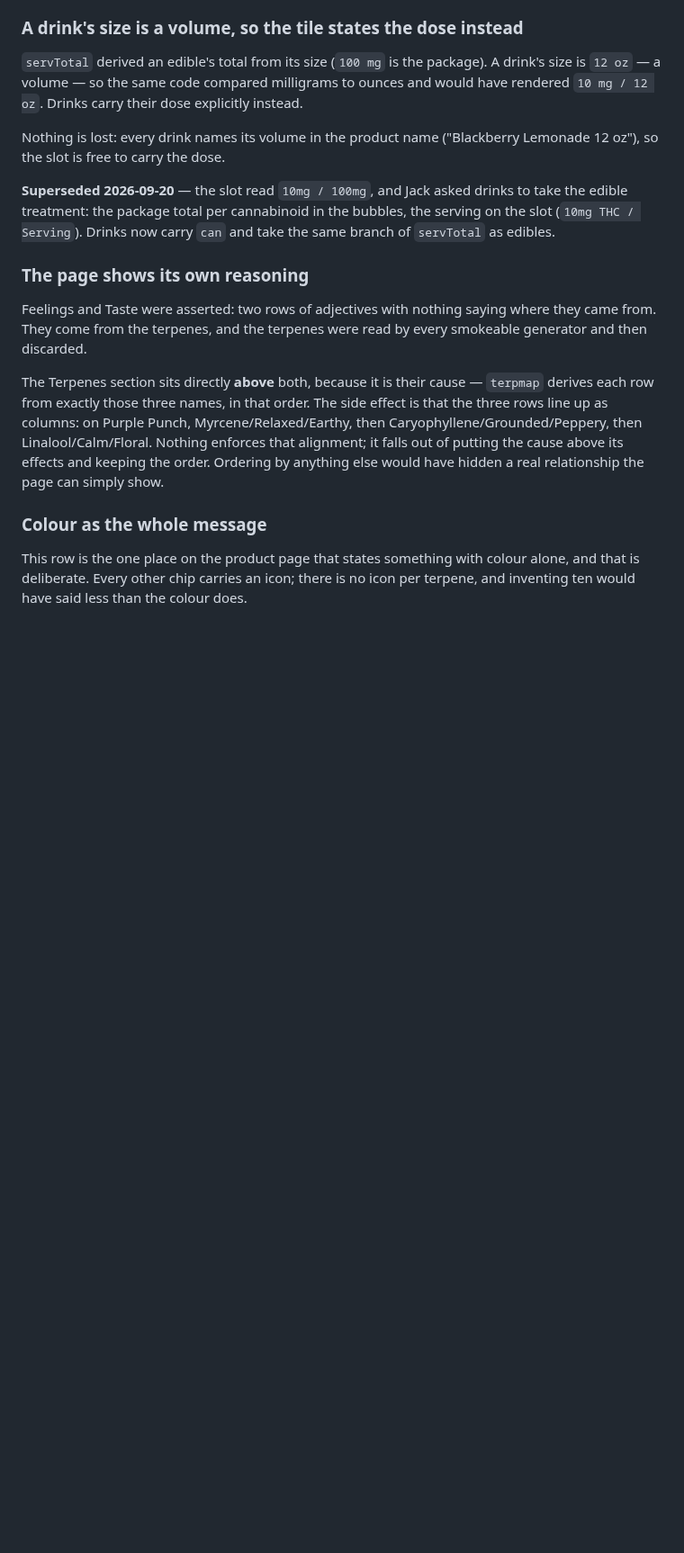
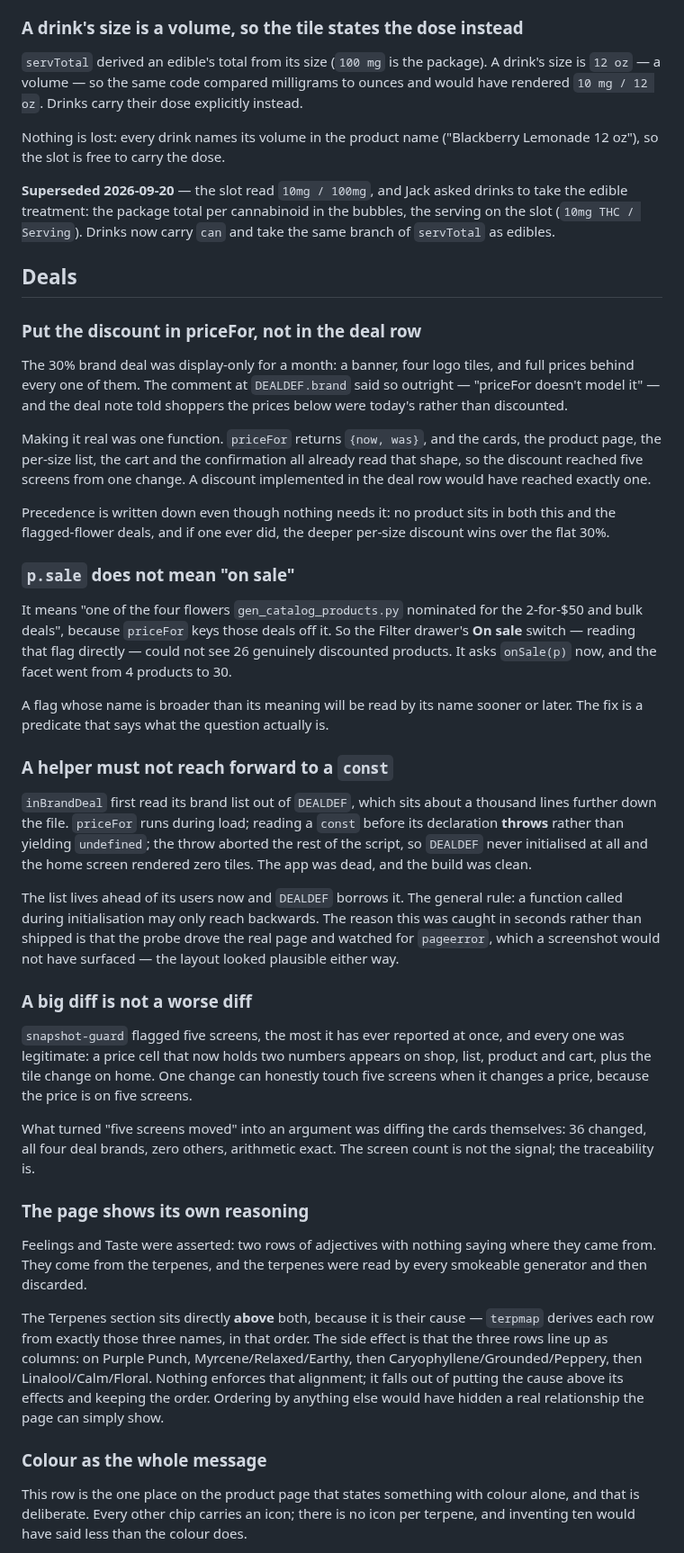
Before and after one commit to jamotz/testrepo, a Markdown page: docs/design-decisions.md, the part around the change. Shown at 90% size. Rendered like a GitHub page; blank space fills up the shorter version.

Commit message:
docs: the brand deal, and four things it taught
Records the reusable parts. Put a discount in priceFor rather than in the
deal row and it reaches every screen that already reads {now, was} - five
of them, from one change. A flag whose name is broader than its meaning
(p.sale) gets read by its name eventually, so the facet asks a predicate
now. A function called during initialisation may only reach backwards: a
helper reading a const declared later threw during load and killed the
whole app while the build stayed clean.

And: a big guard diff is not a worse one. Five screens moved because a
price appears on five screens; what made it safe was diffing the cards
themselves, not counting the screens.

Live link is Version 40 at d50e9b9.

Co-Authored-By: Claude Opus 5 <noreply@anthropic.com>
Claude-Session: https://claude.ai/code/session_014Zu2dUWPG6X3VcFh1RMgnH

```diff
--- a/docs/design-decisions.md
+++ b/docs/design-decisions.md
@@ -1199,6 +1199,57 @@ to take the edible treatment: the package total per cannabinoid in the bubbles,
 the serving on the slot (`10mg THC / Serving`). Drinks now carry `can` and take
 the same branch of `servTotal` as edibles.
 
+## Deals
+
+### Put the discount in priceFor, not in the deal row
+The 30% brand deal was display-only for a month: a banner, four logo tiles, and
+full prices behind every one of them. The comment at `DEALDEF.brand` said so
+outright — "priceFor doesn't model it" — and the deal note told shoppers the
+prices below were today's rather than discounted.
+
+Making it real was one function. `priceFor` returns `{now, was}`, and the
+cards, the product page, the per-size list, the cart and the confirmation all
+already read that shape, so the discount reached five screens from one change.
+A discount implemented in the deal row would have reached exactly one.
+
+Precedence is written down even though nothing needs it: no product sits in
+both this and the flagged-flower deals, and if one ever did, the deeper
+per-size discount wins over the flat 30%.
+
+### `p.sale` does not mean "on sale"
+It means "one of the four flowers `gen_catalog_products.py` nominated for the
+2-for-$50 and bulk deals", because `priceFor` keys those deals off it. So the
+Filter drawer's **On sale** switch — reading that flag directly — could not see
+26 genuinely discounted products. It asks `onSale(p)` now, and the facet went
+from 4 products to 30.
+
+A flag whose name is broader than its meaning will be read by its name sooner
+or later. The fix is a predicate that says what the question actually is.
+
+### A helper must not reach forward to a `const`
+`inBrandDeal` first read its brand list out of `DEALDEF`, which sits about a
+thousand lines further down the file. `priceFor` runs during load; reading a
+`const` before its declaration **throws** rather than yielding `undefined`; the
+throw aborted the rest of the script, so `DEALDEF` never initialised at all and
+the home screen rendered zero tiles. The app was dead, and the build was clean.
+
+The list lives ahead of its users now and `DEALDEF` borrows it. The general
+rule: a function called during initialisation may only reach backwards. The
+reason this was caught in seconds rather than shipped is that the probe drove
+the real page and watched for `pageerror`, which a screenshot would not have
+surfaced — the layout looked plausible either way.
+
+### A big diff is not a worse diff
+`snapshot-guard` flagged five screens, the most it has ever reported at once,
+and every one was legitimate: a price cell that now holds two numbers appears
+on shop, list, product and cart, plus the tile change on home. One change can
+honestly touch five screens when it changes a price, because the price is on
+five screens.
+
+What turned "five screens moved" into an argument was diffing the cards
+themselves: 36 changed, all four deal brands, zero others, arithmetic exact.
+The screen count is not the signal; the traceability is.
+
 ### The page shows its own reasoning
 Feelings and Taste were asserted: two rows of adjectives with nothing saying
 where they came from. They come from the terpenes, and the terpenes were read
```
Also changed, not shown: docs/project-handoff.md (+3 -3 lines).
